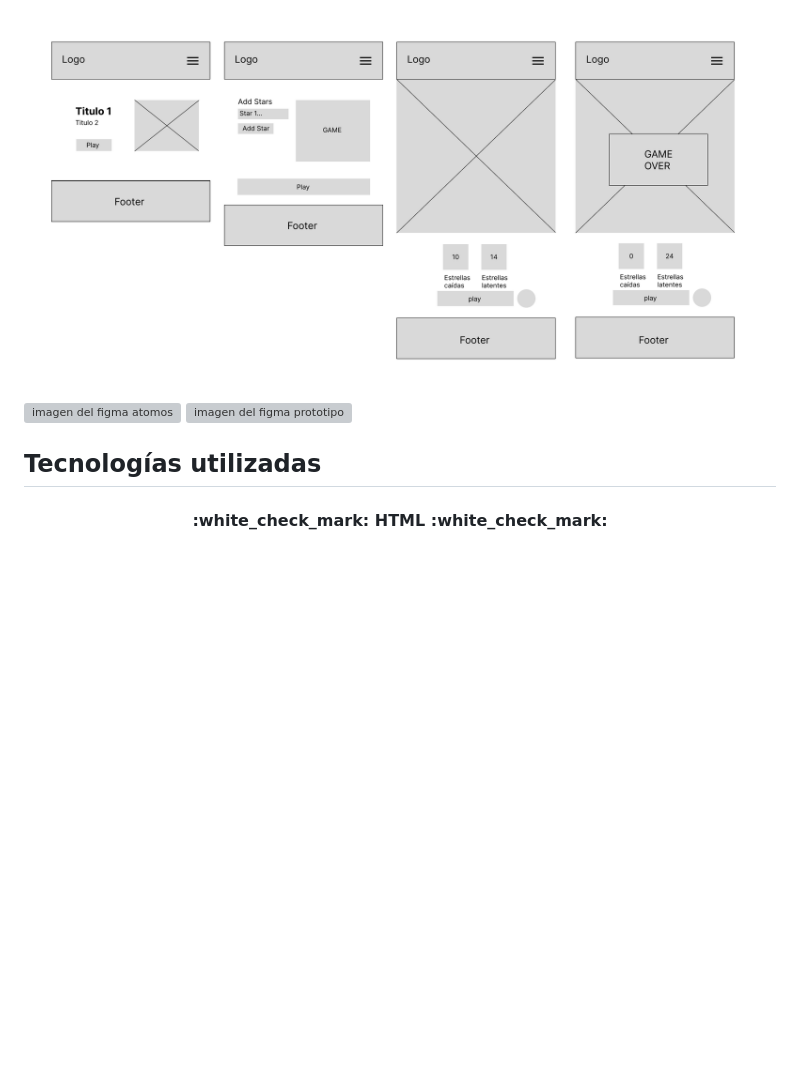
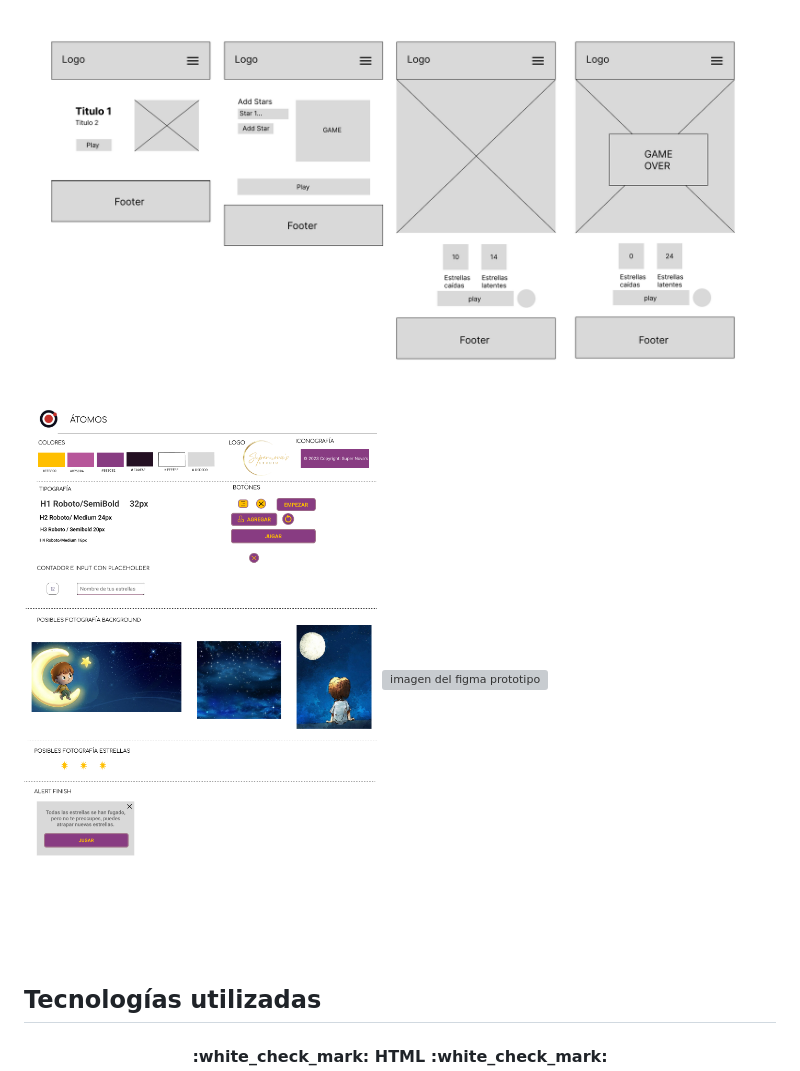
Before and after one commit to mgblanco10/wheelOfDoom, a Markdown page: README.md, the part around the change. GitHub-like rendering; blank space fills up the shorter version; grey boxes are pictures that could not be loaded.

Commit message:
correccion de mayus en Atomos

```diff
--- a/README.md
+++ b/README.md
@@ -52,7 +52,7 @@ Una vez hayamos terminado con la elimincacion aleatoria se anuncia un alert Fini
 
 ## Figma
 ![imagen del figma boceto](/img/figma.png)
-![imagen del figma atomos](/img/atomos.png)
+![imagen del figma atomos](/img/Atomos.png)
 ![imagen del figma prototipo](/img/figma-color.png)
  ## Tecnologías utilizadas
  <h4 align="center">
```
